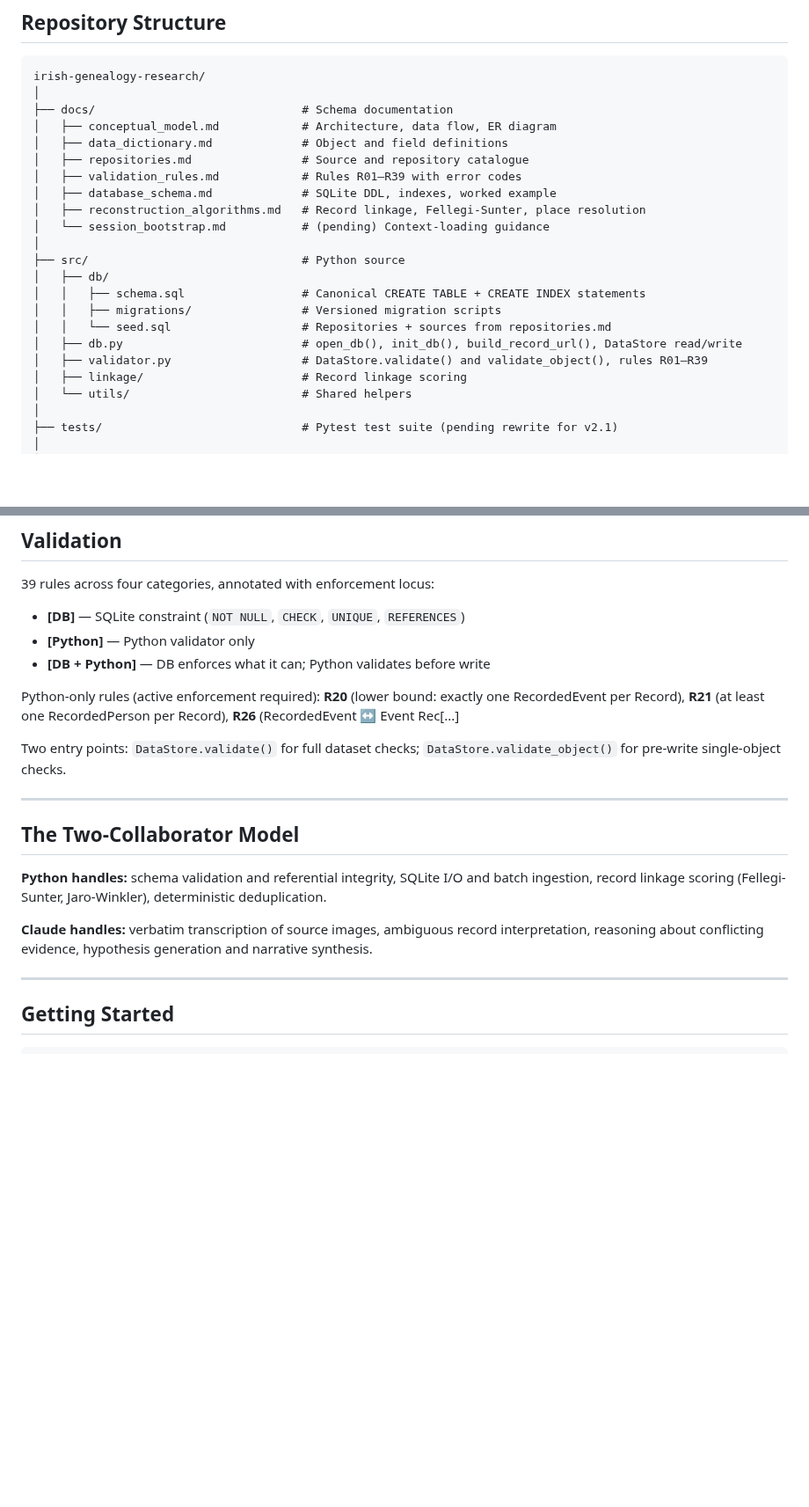
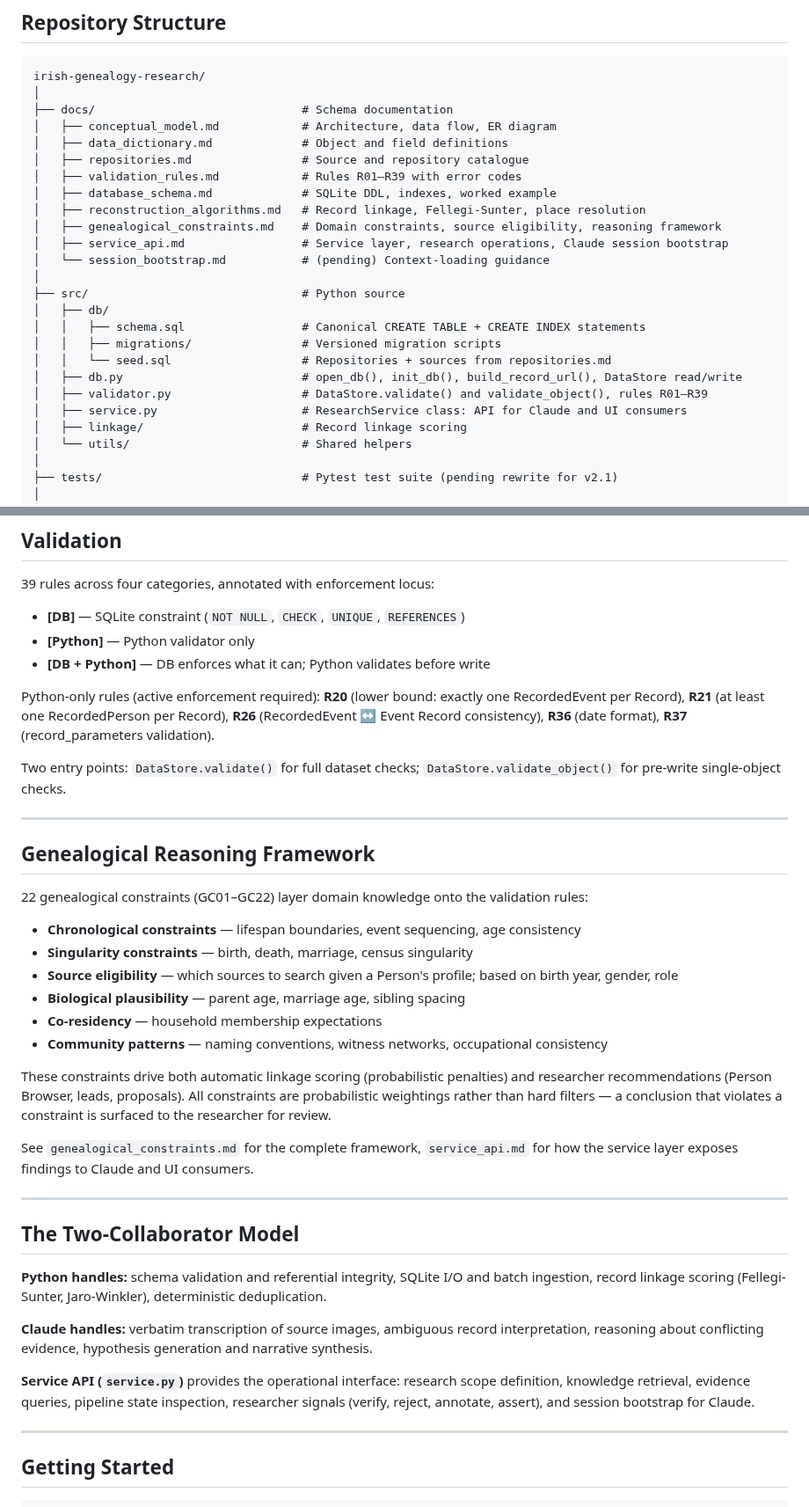
Before and after one commit to mjsmulligan/irish-genealogy-research, a Markdown page: README.md, 2 parts joined by grey strips. Shown at 88% size. GitHub-like rendering; blank space fills up the shorter version.

Commit message:
Update README: add genealogical_constraints.md and service_api.md, update docs version to 2.5

```diff
--- a/README.md
+++ b/README.md
@@ -32,6 +34,8 @@ irish-genealogy-research/
 │   ├── validation_rules.md            # Rules R01–R39 with error codes
 │   ├── database_schema.md             # SQLite DDL, indexes, worked example
 │   ├── reconstruction_algorithms.md   # Record linkage, Fellegi-Sunter, place resolution
+│   ├── genealogical_constraints.md    # Domain constraints, source eligibility, reasoning framework
+│   ├── service_api.md                 # Service layer, research operations, Claude session bootstrap
 │   └── session_bootstrap.md           # (pending) Context-loading guidance
 │
 ├── src/                               # Python source
@@ -41,6 +45,7 @@ irish-genealogy-research/
 │   │   └── seed.sql                   # Repositories + sources from repositories.md
 │   ├── db.py                          # open_db(), init_db(), build_record_url(), DataStore read/write
 │   ├── validator.py                   # DataStore.validate() and validate_object(), rules R01–R39
+│   ├── service.py                     # ResearchService class: API for Claude and UI consumers
 │   ├── linkage/                       # Record linkage scoring
 │   └── utils/                         # Shared helpers
 │
@@ -88,9 +93,26 @@ Key design principles:
 - **[Python]** — Python validator only
 - **[DB + Python]** — DB enforces what it can; Python validates before write
 
-Python-only rules (active enforcement required): **R20** (lower bound: exactly one RecordedEvent per Record), **R21** (at least one RecordedPerson per Record), **R26** (RecordedEvent ↔ Event Rec[...]
+Python-only rules (active enforcement required): **R20** (lower bound: exactly one RecordedEvent per Record), **R21** (at least one RecordedPerson per Record), **R26** (RecordedEvent ↔ Event Record consistency), **R36** (date format), **R37** (record_parameters validation).
 
 Two entry points: `DataStore.validate()` for full dataset checks; `DataStore.validate_object()` for pre-write single-object checks.
+
+---
+
+## Genealogical Reasoning Framework
+
+22 genealogical constraints (GC01–GC22) layer domain knowledge onto the validation rules:
+
+- **Chronological constraints** — lifespan boundaries, event sequencing, age consistency
+- **Singularity constraints** — birth, death, marriage, census singularity
+- **Source eligibility** — which sources to search given a Person's profile; based on birth year, gender, role
+- **Biological plausibility** — parent age, marriage age, sibling spacing
+- **Co-residency** — household membership expectations
+- **Community patterns** — naming conventions, witness networks, occupational consistency
+
+These constraints drive both automatic linkage scoring (probabilistic penalties) and researcher recommendations (Person Browser, leads, proposals). All constraints are probabilistic weightings rather than hard filters — a conclusion that violates a constraint is surfaced to the researcher for review.
+
+See `genealogical_constraints.md` for the complete framework, `service_api.md` for how the service layer exposes findings to Claude and UI consumers.
 
 ---
 
@@ -99,6 +121,8 @@ Two entry points: `DataStore.validate()` for full dataset checks; `DataStore.val
 **Python handles:** schema validation and referential integrity, SQLite I/O and batch ingestion, record linkage scoring (Fellegi-Sunter, Jaro-Winkler), deterministic deduplication.
 
 **Claude handles:** verbatim transcription of source images, ambiguous record interpretation, reasoning about conflicting evidence, hypothesis generation and narrative synthesis.
+
+**Service API (`service.py`)** provides the operational interface: research scope definition, knowledge retrieval, evidence queries, pipeline state inspection, researcher signals (verify, reject, annotate, assert), and session bootstrap for Claude.
 
 ---
 
```
Also changed, not shown: other parts of README.md (+3 -1 lines).
